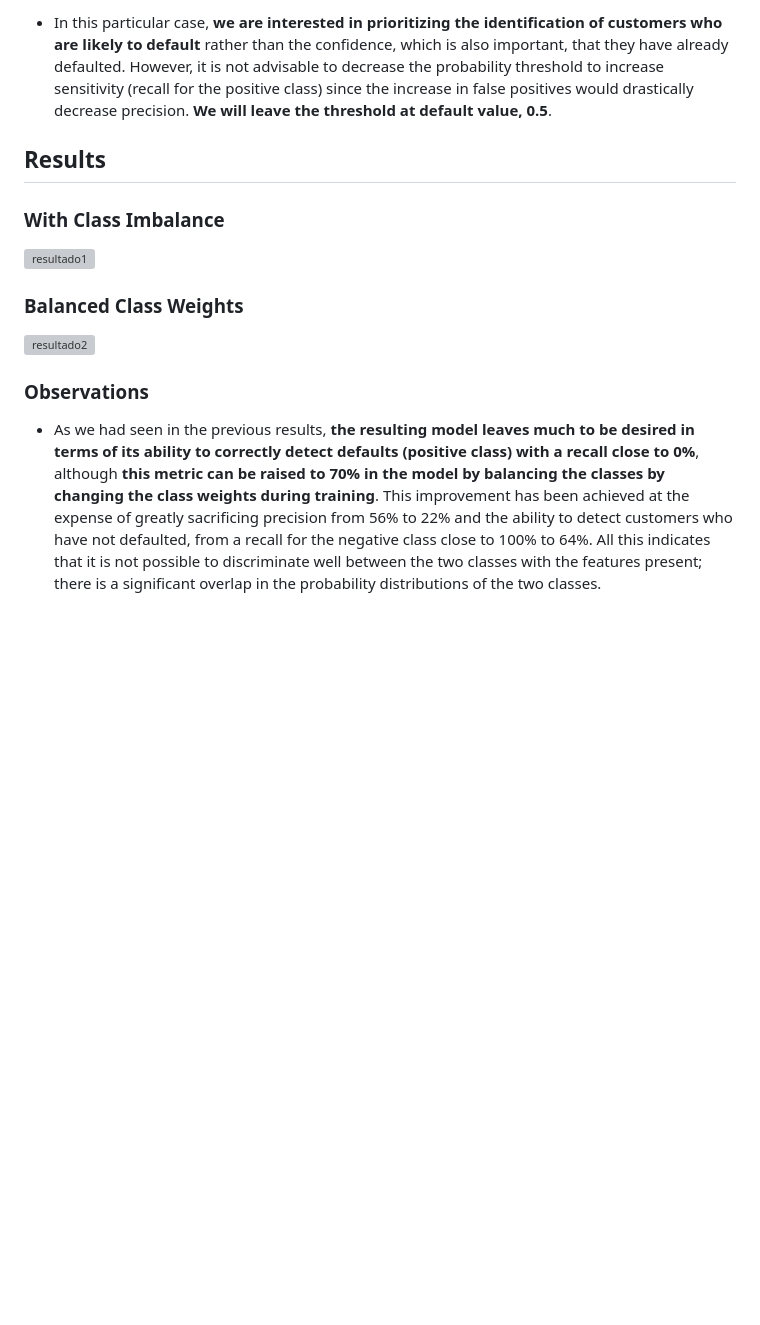
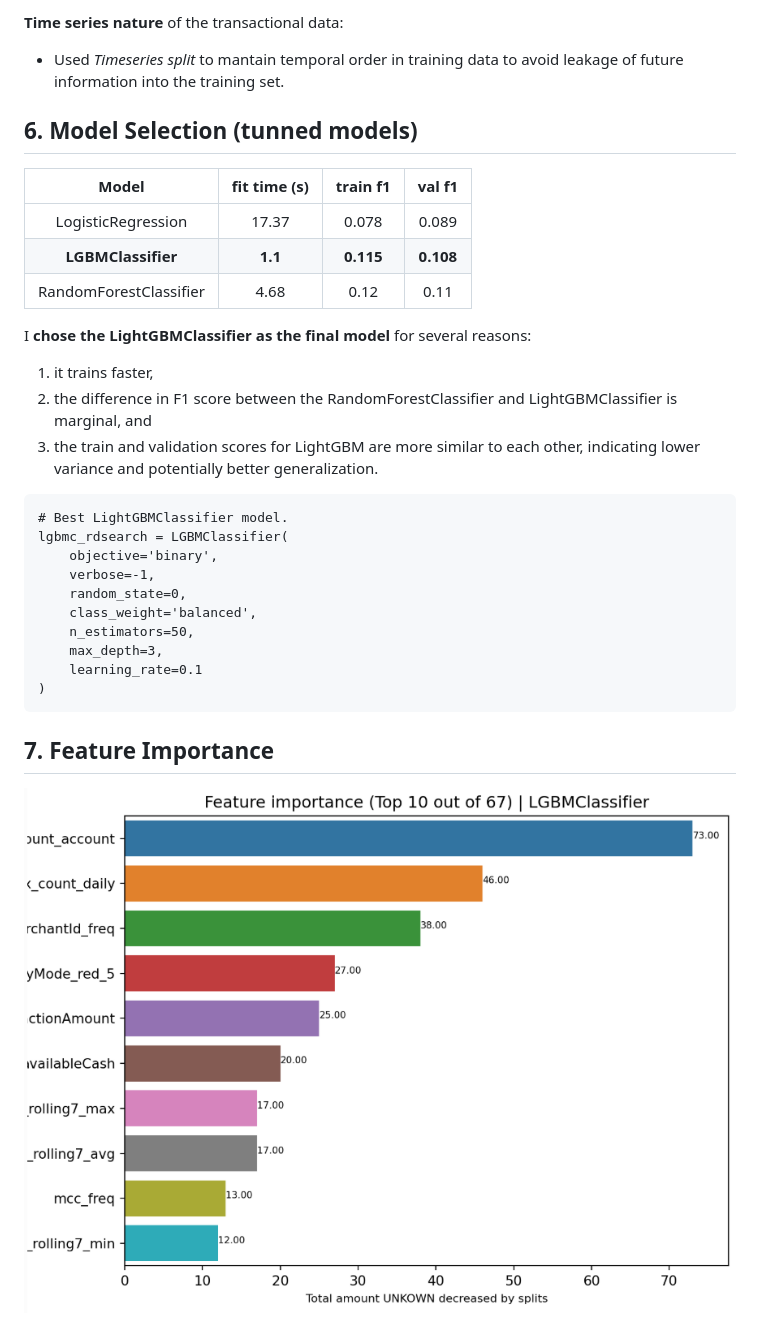
Before and after one commit to Haoqi9/Personal_Projects, a Markdown page: CreditFraud/README.md, the part around one of its changes. Rendered like a GitHub page; blank space fills up the shorter version; grey boxes are pictures that could not be loaded.

Commit message:
Update README.md
cover all filled in

````diff
--- a/CreditFraud/README.md
+++ b/CreditFraud/README.md
@@ -56,10 +48,31 @@
 
-- In this particular case, **we are interested in prioritizing the identification of customers who are likely to default** rather than the confidence, which is also important, that they have already defaulted. However, it is not advisable to decrease the probability threshold to increase sensitivity (recall for the positive class) since the increase in false positives would drastically decrease precision. **We will leave the threshold at default value, 0.5**.
+**Time series nature** of the transactional data:
+- Used *Timeseries split* to mantain temporal order in training data to avoid leakage of future information into the training set.
 
-## Results
-### With Class Imbalance
-![resultado1](./Images/result1.png)
-### Balanced Class Weights
-![resultado2](./Images/result2.png)
-### Observations
-- As we had seen in the previous results, **the resulting model leaves much to be desired in terms of its ability to correctly detect defaults (positive class) with a recall close to 0%**, although **this metric can be raised to 70% in the model by balancing the classes by changing the class weights during training**. This improvement has been achieved at the expense of greatly sacrificing precision from 56% to 22% and the ability to detect customers who have not defaulted, from a recall for the negative class close to 100% to 64%. All this indicates that it is not possible to discriminate well between the two classes with the features present; there is a significant overlap in the probability distributions of the two classes.
+## 6. Model Selection (tunned models)
+|Model|fit time (s)|train f1|val f1|
+|:-:|:-:|:-:|:-:|
+|LogisticRegression|17.37|0.078|0.089|
+|**LGBMClassifier**|**1.1**|**0.115**|**0.108**|
+|RandomForestClassifier|4.68|0.12|0.11|
+
+I **chose the LightGBMClassifier as the final model** for several reasons:
+1. it trains faster,
+2. the difference in F1 score between the RandomForestClassifier and LightGBMClassifier is marginal, and
+3. the train and validation scores for LightGBM are more similar to each other, indicating lower variance and potentially better generalization.
+
+```{python}
+# Best LightGBMClassifier model.
+lgbmc_rdsearch = LGBMClassifier(
+    objective='binary',
+    verbose=-1,
+    random_state=0,
+    class_weight='balanced',
+    n_estimators=50,
+    max_depth=3,
+    learning_rate=0.1
+)
+```
+## 7. Feature Importance
+![feat](./images/feature.png)
+
````
Also changed, not shown: other parts of CreditFraud/README.md (+53 -44 lines).
